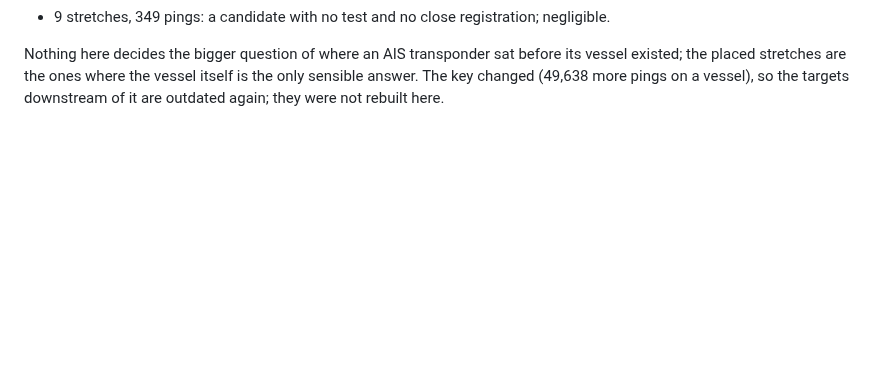
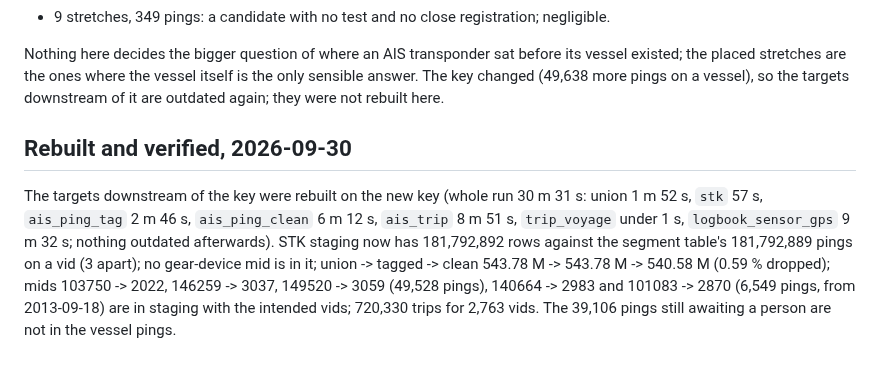
Before and after one commit to einarhjorleifsson/fishycode, a Markdown page: curate/decisions/056-the-stretches-awaiting-a-person.md, the part around the change. GitHub-like rendering; blank space fills up the shorter version.

Commit message:
Record the rebuild after the stretches were placed (decision 056)
Co-Authored-By: Claude Sonnet 5.5 <noreply@anthropic.com>

```diff
--- a/curate/decisions/056-the-stretches-awaiting-a-person.md
+++ b/curate/decisions/056-the-stretches-awaiting-a-person.md
@@ -28,3 +28,11 @@ on mid 146259 (decision 052). Where a test exists it agrees in every case but on
 
 Nothing here decides the bigger question of where an AIS transponder sat before its vessel existed; the placed stretches are the ones where the vessel itself is the only sensible
 answer. The key changed (49,638 more pings on a vessel), so the targets downstream of it are outdated again; they were not rebuilt here.
+
+## Rebuilt and verified, 2026-09-30
+
+The targets downstream of the key were rebuilt on the new key (whole run 30 m 31 s: union 1 m 52 s, `stk` 57 s, `ais_ping_tag` 2 m 46 s, `ais_ping_clean` 6 m 12 s,
+`ais_trip` 8 m 51 s, `trip_voyage` under 1 s, `logbook_sensor_gps` 9 m 32 s; nothing outdated afterwards). STK staging now has 181,792,892 rows against the segment
+table's 181,792,889 pings on a vid (3 apart); no gear-device mid is in it; union -> tagged -> clean 543.78 M -> 543.78 M -> 540.58 M (0.59 % dropped); mids
+103750 -> 2022, 146259 -> 3037, 149520 -> 3059 (49,528 pings), 140664 -> 2983 and 101083 -> 2870 (6,549 pings, from 2013-09-18) are in staging with the intended
+vids; 720,330 trips for 2,763 vids. The 39,106 pings still awaiting a person are not in the vessel pings.
```
